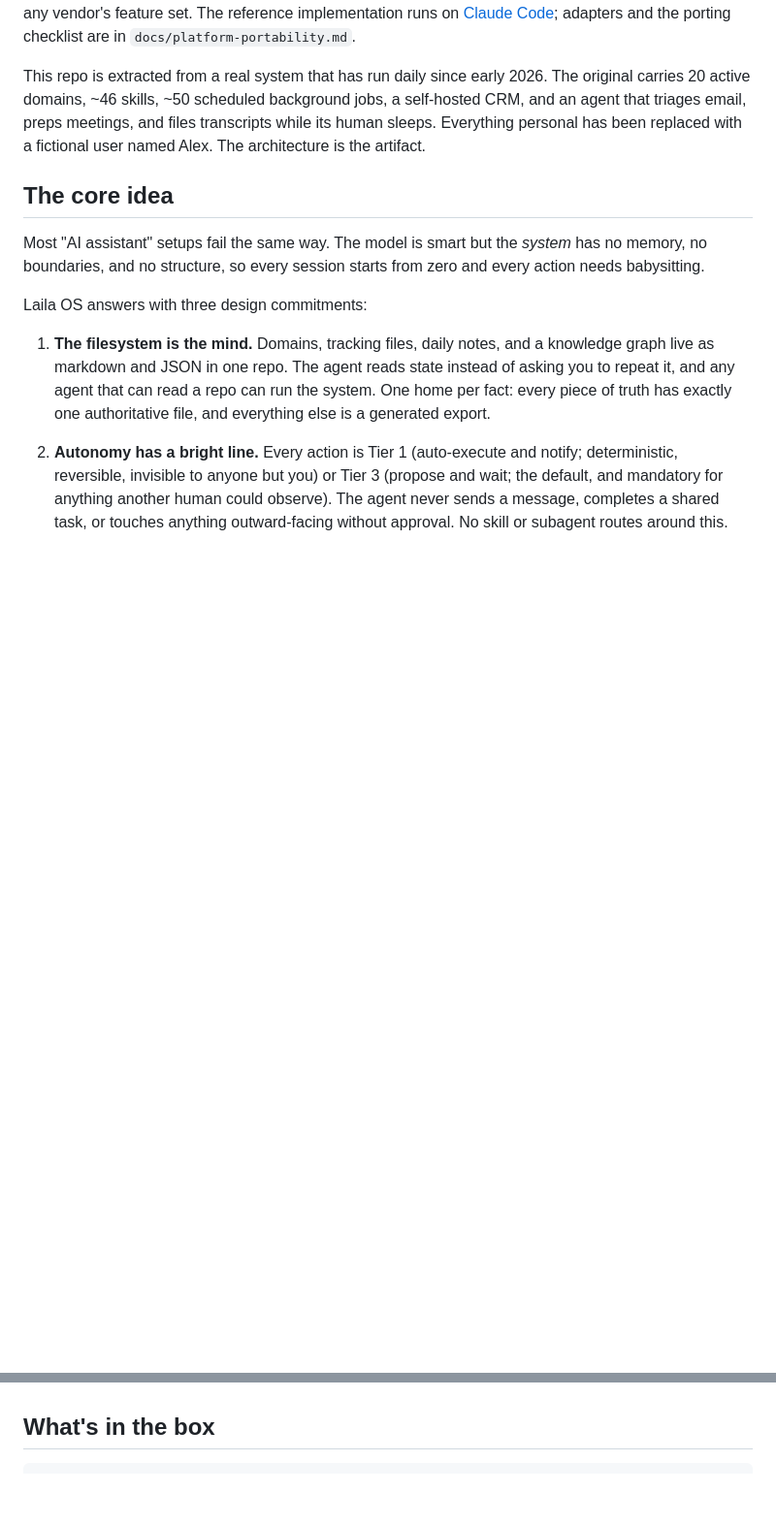
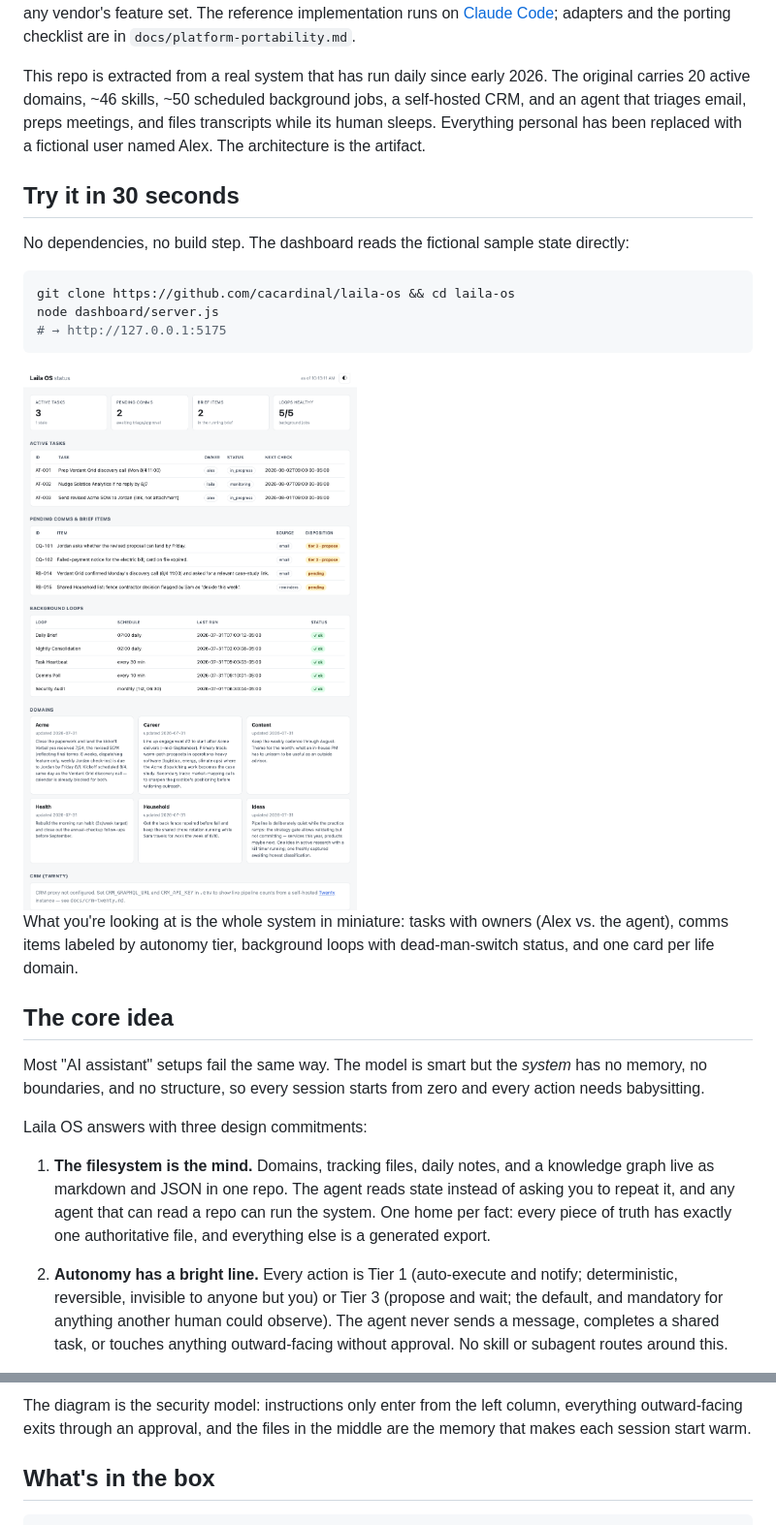
Before and after one commit to cacardinal/laila, a Markdown page: README.md, 2 parts joined by grey strips. Shown at 97% size. Rendered like a GitHub page; pictures changed too: docs/images/dashboard-light.png (added); blank space fills up the shorter version.

````diff
--- a/README.md
+++ b/README.md
@@ -5,6 +7,23 @@ A working example of a personal operating system for AI agent harnesses. Life do
 The conventions are deliberately platform-agnostic — an `AGENTS.md` router, SKILL.md rituals, plain-file state, and an env-configurable headless runner — because the system is the files and the discipline, not any vendor's feature set. The reference implementation runs on [Claude Code](https://claude.com/claude-code); adapters and the porting checklist are in `docs/platform-portability.md`.
 
 This repo is extracted from a real system that has run daily since early 2026. The original carries 20 active domains, ~46 skills, ~50 scheduled background jobs, a self-hosted CRM, and an agent that triages email, preps meetings, and files transcripts while its human sleeps. Everything personal has been replaced with a fictional user named Alex. The architecture is the artifact.
+
+## Try it in 30 seconds
+
+No dependencies, no build step. The dashboard reads the fictional sample state directly:
+
+```bash
+git clone https://github.com/cacardinal/laila-os && cd laila-os
+node dashboard/server.js
+# → http://127.0.0.1:5175
+```
+
+<picture>
+  <source media="(prefers-color-scheme: dark)" srcset="docs/images/dashboard-dark.png">
+  <img alt="Laila OS dashboard: stat tiles, active tasks, pending comms with tier labels, background loops, domain cards" src="docs/images/dashboard-light.png">
+</picture>
+
+What you're looking at is the whole system in miniature: tasks with owners (Alex vs. the agent), comms items labeled by autonomy tier, background loops with dead-man-switch status, and one card per life domain.
 
 ## The core idea
 
@@ -20,3 +85,4 @@ Laila OS answers with three design commitments:
+The diagram is the security model: instructions only enter from the left column, everything outward-facing exits through an approval, and the files in the middle are the memory that makes each session start warm.
 
 ## What's in the box
 
````
Also changed, not shown: other parts of README.md (+48 -0 lines), docs/images/dashboard-dark.png (added), 3 other files.
